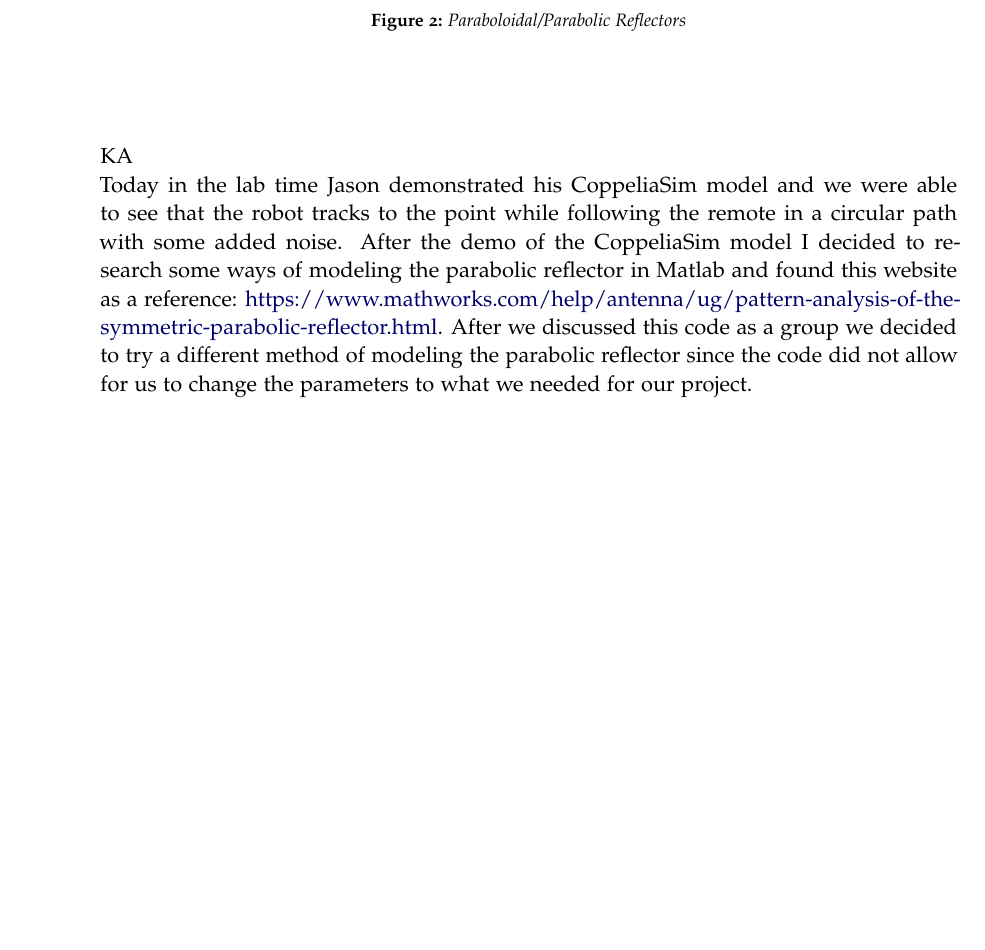
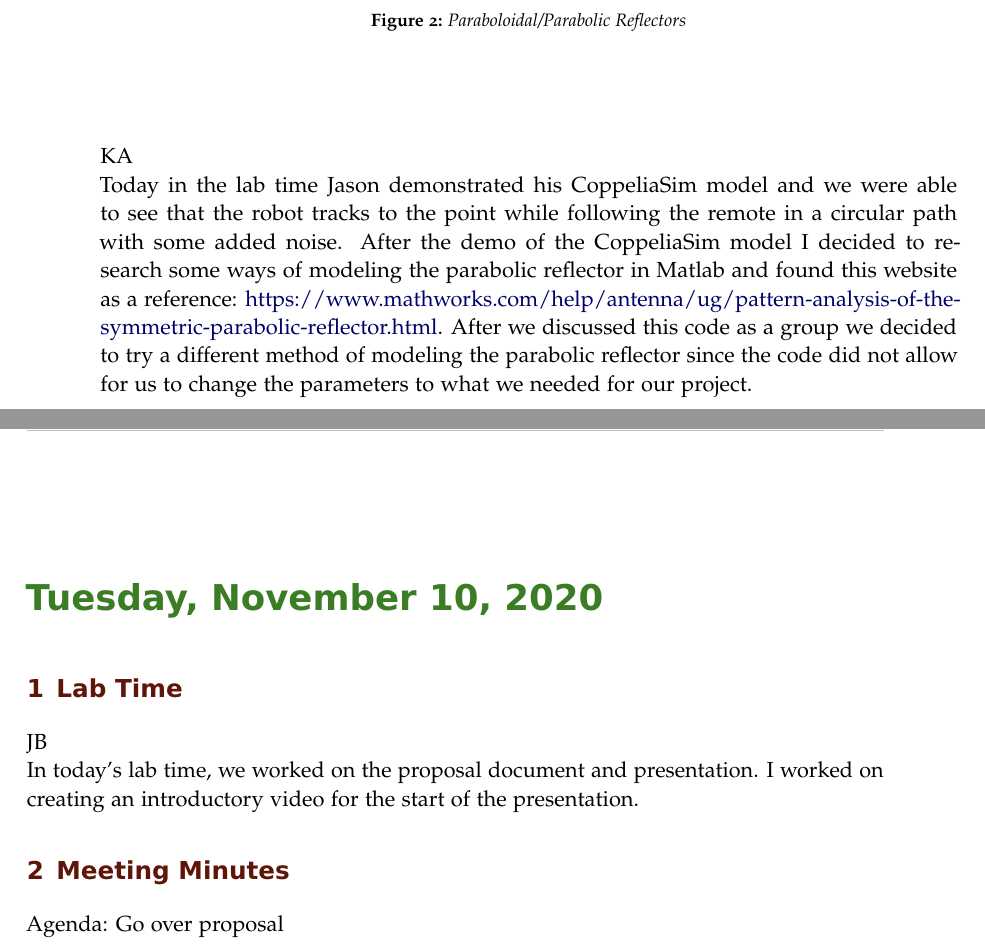
Before and after one commit to ECE-BU-Miah/seniorProject2-2020-21-Docs, a LaTeX book (labNotebook.tex): part of page 32 of 33 before the commit and two parts of pages 32 and 33 of 34 after it, the two joined at a grey line, cut so that both start at the same text, the shorter picture padded with empty space. Compiled offline with pdfLaTeX.

Commit message:
Added agenda

```diff
--- a/labNotebook.tex
+++ b/labNotebook.tex
@@ -887,6 +887,17 @@ Today I worked on coming up with a way to simulate the angle estimation that we
 KA\\
 Today in the lab time Jason demonstrated his CoppeliaSim model and we were able to see that the robot tracks to the point while following the remote in a circular path with some added noise. After the demo of the CoppeliaSim model I decided to research some ways of modeling the parabolic reflector in Matlab and found this website as a reference: \href{https://www.mathworks.com/help/antenna/ug/pattern-analysis-of-the-symmetric-parabolic-reflector.html}{https://www.mathworks.com/help/antenna/ug/pattern-analysis-of-the-symmetric-parabolic-reflector.html}. After we discussed this code as a group we decided to try a different method of modeling the parabolic reflector since the code did not allow for us to change the parameters to what we needed for our project.
 
+%-------------------------------------------
+
+\labday{Tuesday, November 10, 2020}
+\experiment{Lab Time}
+
+JB\\
+In today's lab time, we worked on the proposal document and presentation. I worked on creating an introductory video for the start of the presentation.
+
+\experiment{Meeting Minutes}
+Agenda: Go over proposal
+
 % \experiment{Quick Start}
 % GJ\\
 % Tested both Quanser AERO Helicopter's using the Quick Start Guide.  They both worked as expected according to the guide.
```
